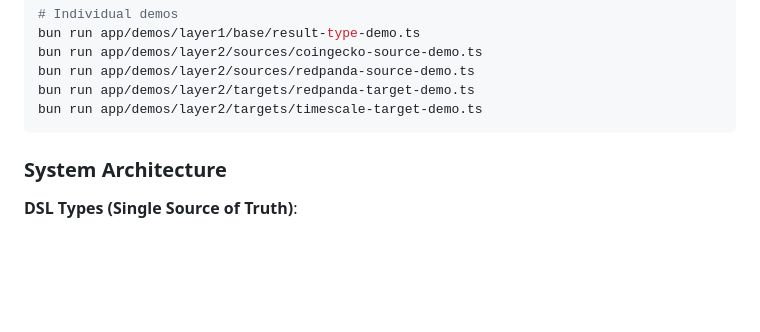
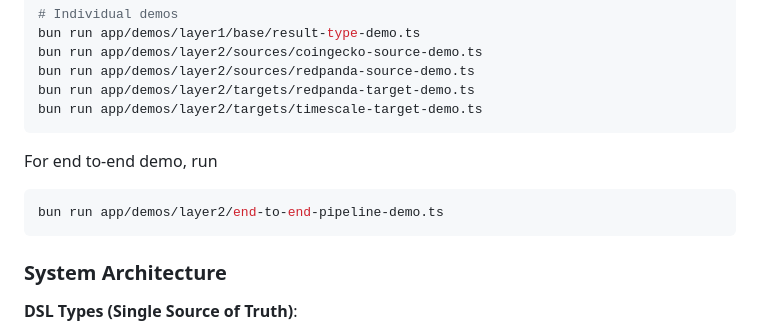
Before and after one commit to zhifengzhang-sz/qi-v2-dp, a Markdown page: README.md, the part around the change. GitHub-like rendering; blank space fills up the shorter version.

````diff
--- a/README.md
+++ b/README.md
@@ -65,6 +65,12 @@ bun run app/demos/layer2/sources/coingecko-source-demo.ts
 bun run app/demos/layer2/sources/redpanda-source-demo.ts
 bun run app/demos/layer2/targets/redpanda-target-demo.ts
 bun run app/demos/layer2/targets/timescale-target-demo.ts
+```
+
+For end to-end demo, run
+
+```bash
+bun run app/demos/layer2/end-to-end-pipeline-demo.ts
 ```
 
 ### System Architecture
````
